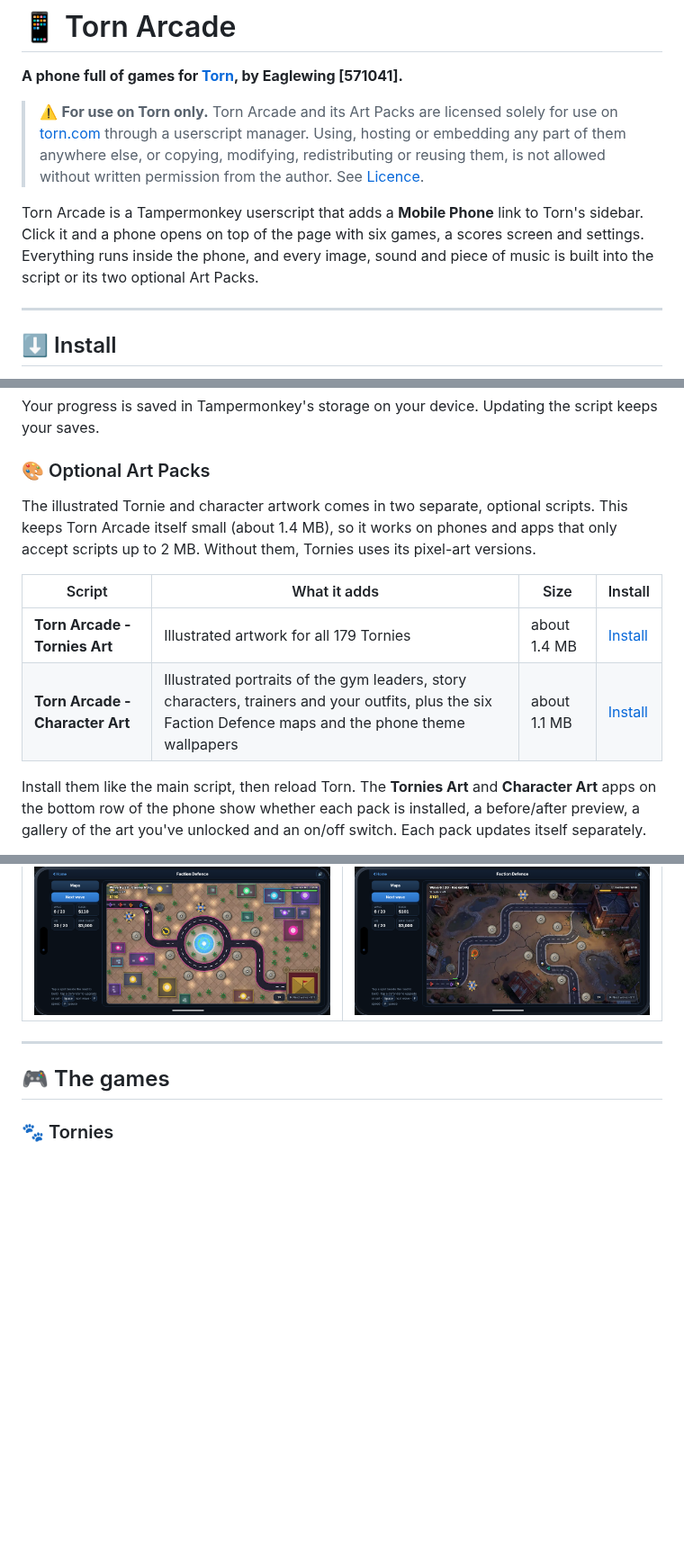
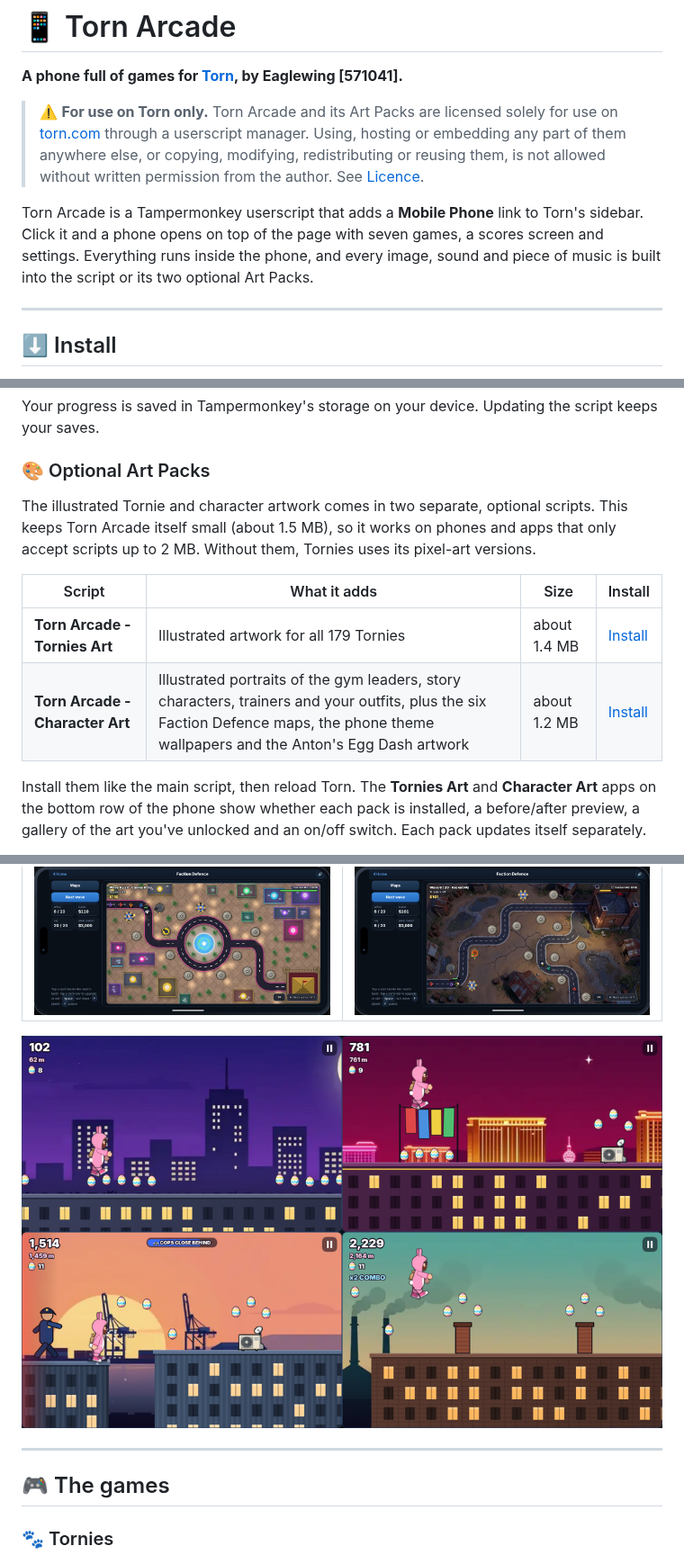
Before and after one commit to Eaglewing91/Torn-Arcade.user.js, a Markdown page: README.md, 3 parts joined by grey strips. Shown at 90% size. Rendered like a GitHub page; pictures changed too: screenshots/anton-egg-dash.png (added); blank space fills up the shorter version.

```diff
--- a/README.md
+++ b/README.md
@@ -4,7 +4,7 @@
 
 > ⚠️ **For use on Torn only.** Torn Arcade and its Art Packs are licensed solely for use on [torn.com](https://www.torn.com) through a userscript manager. Using, hosting or embedding any part of them anywhere else, or copying, modifying, redistributing or reusing them, is not allowed without written permission from the author. See [Licence](#-licence).
 
-Torn Arcade is a Tampermonkey userscript that adds a **Mobile Phone** link to Torn's sidebar. Click it and a phone opens on top of the page with six games, a scores screen and settings. Everything runs inside the phone, and every image, sound and piece of music is built into the script or its two optional Art Packs.
+Torn Arcade is a Tampermonkey userscript that adds a **Mobile Phone** link to Torn's sidebar. Click it and a phone opens on top of the page with seven games, a scores screen and settings. Everything runs inside the phone, and every image, sound and piece of music is built into the script or its two optional Art Packs.
 
 ---
 
@@ -18,12 +18,12 @@ Torn Arcade is a Tampermonkey userscript that adds a **Mobile Phone** link to To
 Your progress is saved in Tampermonkey's storage on your device. Updating the script keeps your saves.
 
 ### 🎨 Optional Art Packs
-The illustrated Tornie and character artwork comes in two separate, optional scripts. This keeps Torn Arcade itself small (about 1.4 MB), so it works on phones and apps that only accept scripts up to 2 MB. Without them, Tornies uses its pixel-art versions.
+The illustrated Tornie and character artwork comes in two separate, optional scripts. This keeps Torn Arcade itself small (about 1.5 MB), so it works on phones and apps that only accept scripts up to 2 MB. Without them, Tornies uses its pixel-art versions.
 
 | Script | What it adds | Size | Install |
 |---|---|---|---|
 | **Torn Arcade - Tornies Art** | Illustrated artwork for all 179 Tornies | about 1.4 MB | [Install](https://github.com/Eaglewing91/Torn-Arcade.user.js/raw/main/Torn-Arcade-Tornies-Art.user.js) |
-| **Torn Arcade - Character Art** | Illustrated portraits of the gym leaders, story characters, trainers and your outfits, plus the six Faction Defence maps and the phone theme wallpapers | about 1.1 MB | [Install](https://github.com/Eaglewing91/Torn-Arcade.user.js/raw/main/Torn-Arcade-Character-Art.user.js) |
+| **Torn Arcade - Character Art** | Illustrated portraits of the gym leaders, story characters, trainers and your outfits, plus the six Faction Defence maps, the phone theme wallpapers and the Anton's Egg Dash artwork | about 1.2 MB | [Install](https://github.com/Eaglewing91/Torn-Arcade.user.js/raw/main/Torn-Arcade-Character-Art.user.js) |
 
 Install them like the main script, then reload Torn. The **Tornies Art** and **Character Art** apps on the bottom row of the phone show whether each pack is installed, a before/after preview, a gallery of the art you've unlocked and an on/off switch. Each pack updates itself separately.
 
@@ -55,6 +55,8 @@ From version 2.15.2, Tampermonkey checks this link for new versions (about once
 | ![Angry Bogies](screenshots/angry-bogies.png) | ![Flappy Torn](screenshots/flappy-torn.png) |
 | ![Faction Defence, Casino Strip](screenshots/faction-defence.png) | ![Faction Defence, Racket HQ](screenshots/faction-defence-racket-hq.png) |
 
+![Anton's Egg Dash: Downtown, Casino Strip, The Docks and the Industrial Zone](screenshots/anton-egg-dash.png)
+
 ---
 
 ## 🎮 The games
```
Also changed, not shown: other parts of README.md (+4 -1 lines), 2 other files.
